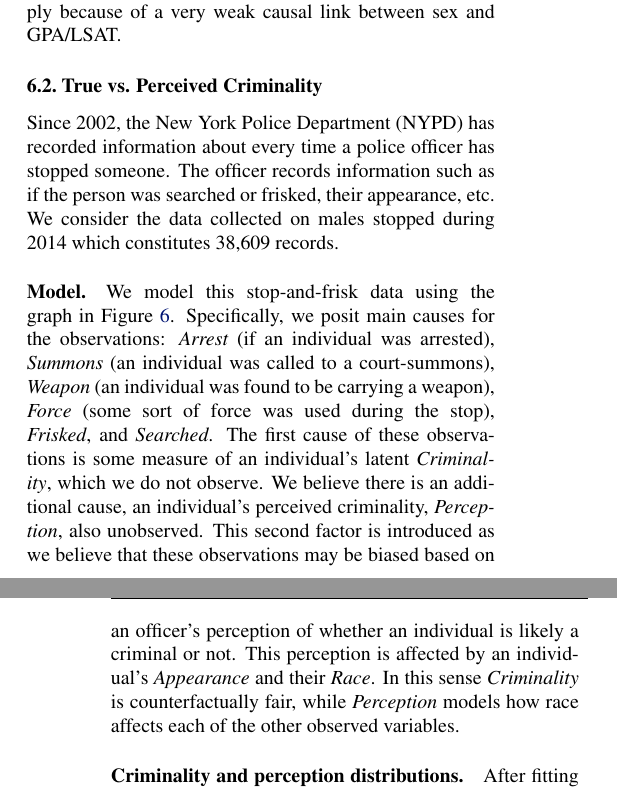
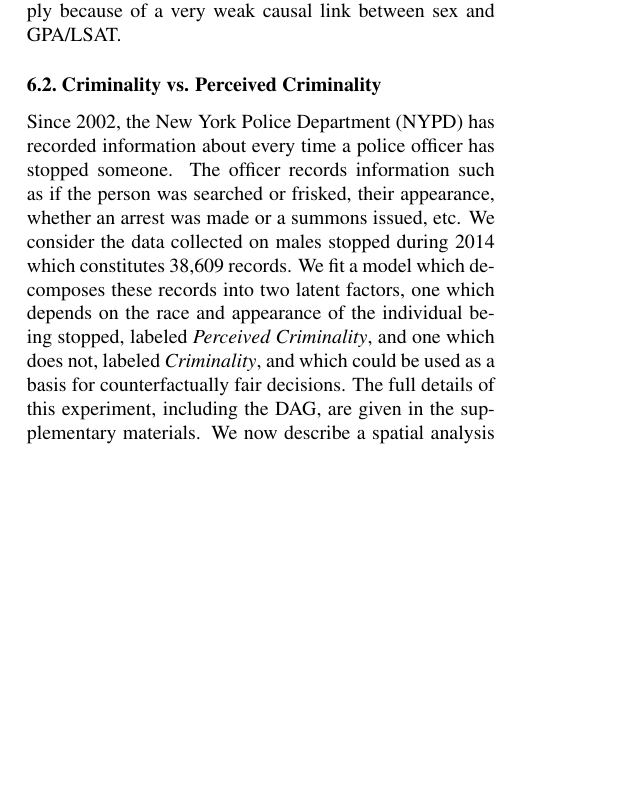
Before and after one commit to joftius/fairness, a LaTeX paper (writeup/ricardo_draft.tex, which reads writeup/experiments.tex): two parts of the columns of pages 8 and 9 of 10 before the commit and part of one column of page 8 of 10 after it, the two joined at a grey line, cut so that both start at the same text, the shorter picture padded with empty space. Compiled offline with pdfLaTeX.

Commit message:
Moving details of stopandfrisk example to supplement

```diff
--- a/writeup/experiments.tex
+++ b/writeup/experiments.tex
@@ -139,4 +131,3 @@ We compare the RMSE achieved by logistic regression for each of the models on th
-\end{figure}
 
 \paragraph{Counterfactual fairness.}
 We would like to empirically test whether the baseline methods are counterfactually fair. To do so we will assume the true model of the world is given by Figure~\ref{figure.law_school}, (\textbf{Level 2}). We can fit the parameters of this model using the observed data and evaluate counterfactual fairness by sampling from it. Specifically, we will generate samples from the model given either the observed race and sex, or \emph{counterfactual} race and sex variables. We will fit models to both the original and counterfactual sampled data and plot how the distribution of predicted FYA changes for both baseline models. Figure~\ref{figure.counterfactual} shows this, where each row corresponds to a baseline predictor and each column corresponds to the couterfactual change. In each plot, the blue distribution is density of predicted FYA for the original data and the red distribution is this density for the counterfactual data. If a model is counterfactually fair we would expect these distributions to lie exactly on top of each other. Instead, we note that the \textbf{Full} model exhibits counterfactual unfairness for all counterfactuals except sex. We see a similar trend for the \textbf{Unaware} model, although it is closer to being counterfactually fair. To see why these models seem to be fair w.r.t. to sex we can look at weights of the DAG which generates the counterfactual data. Specifically the DAG weights from (male,female) to GPA are ($0.93$,$1.06$) and from (male,female) to LSAT are ($1.1$,$1.1$). Thus, these models are fair w.r.t. to sex simply
@@ -180,20 +171,13 @@ because of a very weak causal link between sex and GPA/LSAT.
 
 %{lr@{$\pm$}lr@{$\pm$}lr@{$\pm$}l}
 
-
-
-\subsection{True vs. Perceived Criminality}
+\subsection{Criminality vs. Perceived Criminality}
 \label{sec:true-vs.-perceived}
 Since 2002, the New York Police Department (NYPD) has recorded
 information about every time a police officer has stopped someone. The
 officer records information such as if the person was searched or
 frisked, % if a weapon was found,
-their appearance, % if force was used,
+their appearance, whether an arrest was made or a summons issued, % if force was used,
 etc. We
 consider the data collected on males stopped during 2014 which constitutes 38,609 records. % We limit our analysis to looking at just males stopped as this accounts for more than $90\%$ of the data.
-
-\paragraph{Model.}
-We model this stop-and-frisk data using the graph in Figure~\ref{figure.stop_and_frisk}. Specifically, we posit main causes for the observations: \emph{Arrest} (if an individual was arrested), \emph{Summons} (an individual was called to a court-summons), \emph{Weapon} (an individual was found to be carrying a weapon), \emph{Force} (some sort of force was used during the stop), \emph{Frisked}, and \emph{Searched}. The first cause of these observations is some measure of an individual's latent \emph{Criminality}, which we do not observe. We believe there is an additional cause, an individual's perceived criminality, \emph{Perception}, also unobserved. This second factor is introduced as we believe that these observations may be biased based on an officer's perception of whether an individual is likely a criminal or not. This perception is affected by an individual's \emph{Appearance} and their \emph{Race}. In this sense \emph{Criminality} is counterfactually fair, while \emph{Perception} models how race affects each of the other observed variables.
-
-\paragraph{Criminality and perception distributions.}
-After fitting this model to the data we can look at the distribution of \emph{Criminality} and \emph{Perception} across different races, shown as box plots in Figure~\ref{figure.stop_and_frisk}. We see that the median criminality for each race is nearly identical, while the distributions are somewhat different, demonstrating that \emph{Criminality} approaches demographic parity. The differences that due exist may be due to unobserved confounding variables that are affected by race or unmodeled noise in the data. On the right \emph{Perception} varies considerably by race with white individuals having the lowest perceived criminality while black and black Hispanic individuals have the highest.
+We fit a model which decomposes these records into two latent factors, one which depends on the race and appearance of the individual being stopped, labeled \emph{Perceived Criminality}, and one which does not, labeled \emph{Criminality}, and which could be used as a basis for counterfactually fair decisions. The full details of this experiment, including the DAG, are given in the supplementary materials. We now describe a spatial analysis of the estimated latent factors.
```
Also changed, not shown: writeup/sup.tex (+30 -0 lines), writeup/experiments.tex (20 more changed lines).
